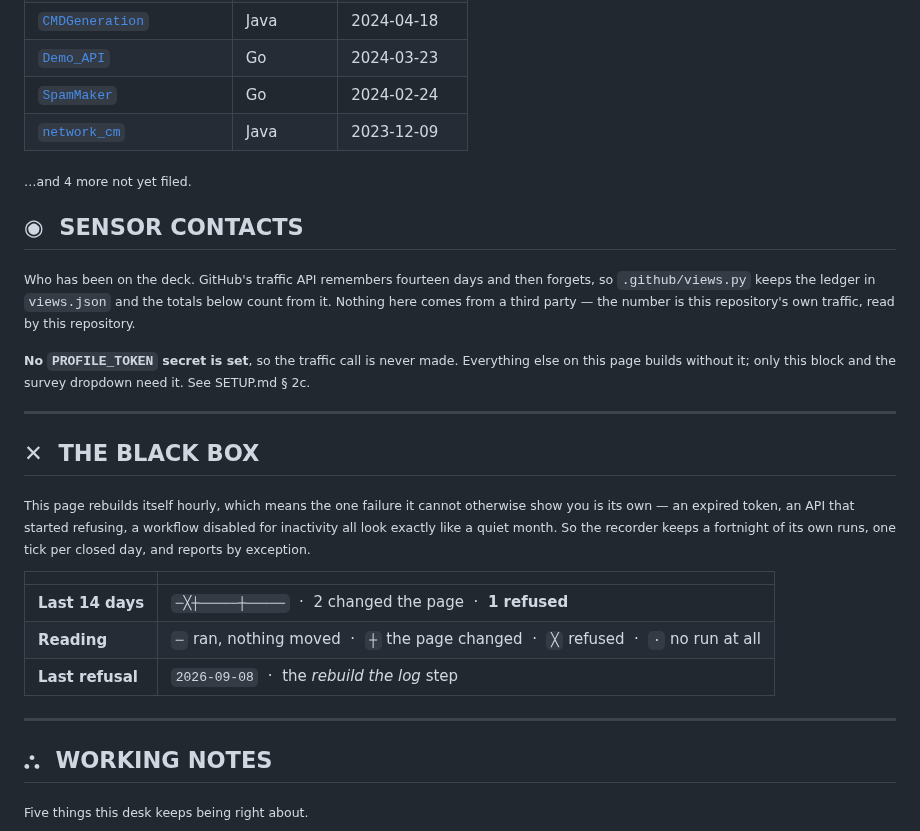
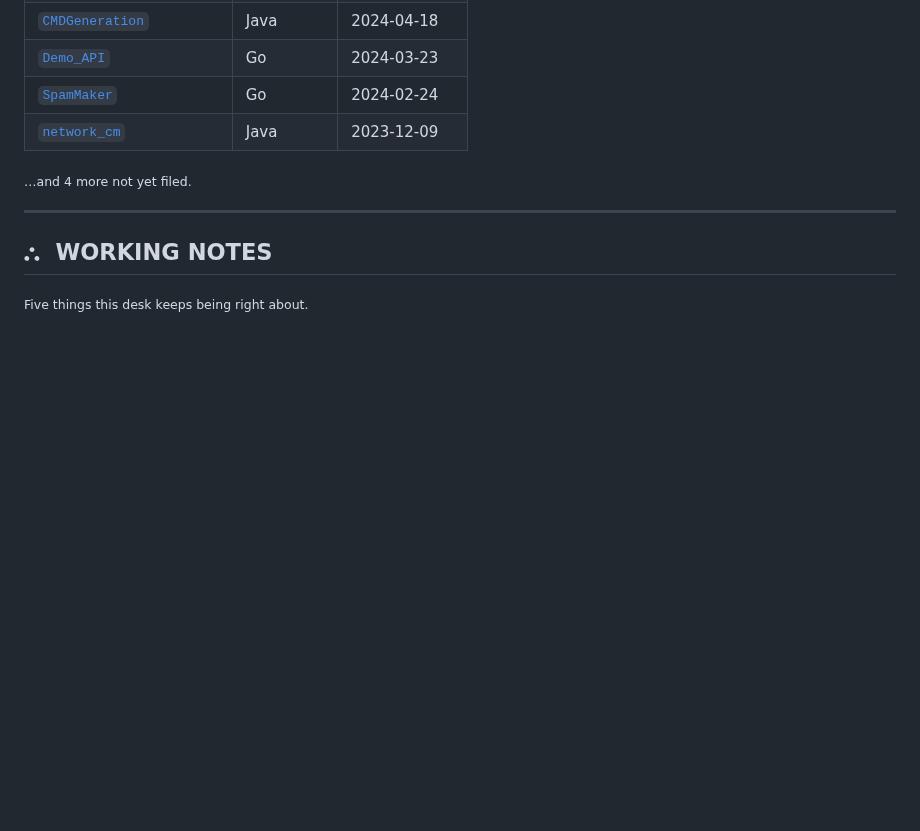
Before and after one commit to StarFleet1334/StarFleet1334, a Markdown page: README.md, the part around the change. Drawn GitHub-style; folded sections open; blank space fills up the shorter version.

Commit message:
log: 1 file changed, 30 deletions(-)

```diff
--- a/README.md
+++ b/README.md
@@ -174,36 +174,6 @@ and should show.</sub>
 
 </details>
 
-## ◉ &nbsp;SENSOR CONTACTS
-
-<sub>Who has been on the deck. GitHub's traffic API remembers fourteen days and
-then forgets, so <code>.github/views.py</code> keeps the ledger in
-<code>views.json</code> and the totals below count from it. Nothing here comes
-from a third party — the number is this repository's own traffic, read by this
-repository.</sub>
-
-<!--LOG:views-->
-<sub><b>No <code>PROFILE_TOKEN</code> secret is set</b>, so the traffic call is never made. Everything else on this page builds without it; only this block and the survey dropdown need it. See SETUP.md § 2c.</sub>
-<!--/LOG:views-->
-
----
-
-## ✕ &nbsp;THE BLACK BOX
-
-<sub>This page rebuilds itself hourly, which means the one failure it cannot
-otherwise show you is its own — an expired token, an API that started
-refusing, a workflow disabled for inactivity all look exactly like a quiet
-month. So the recorder keeps a fortnight of its own runs, one tick per closed
-day, and reports by exception.</sub>
-
-<!--LOG:blackbox-->
-| | |
-|---|---|
-| **Last 14 days** | `─╳┼─────┼─────` &nbsp;·&nbsp; 2 changed the page &nbsp;·&nbsp; **1 refused** |
-| **Reading** | `─` ran, nothing moved &nbsp;·&nbsp; `┼` the page changed &nbsp;·&nbsp; `╳` refused &nbsp;·&nbsp; `·` no run at all |
-| **Last refusal** | `2026-09-08` &nbsp;·&nbsp; the *rebuild the log* step |
-<!--/LOG:blackbox-->
-
 ---
 
 ## ⛬ &nbsp;WORKING NOTES
```
